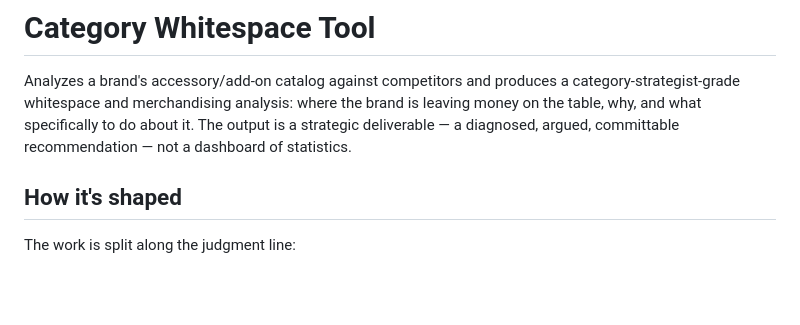
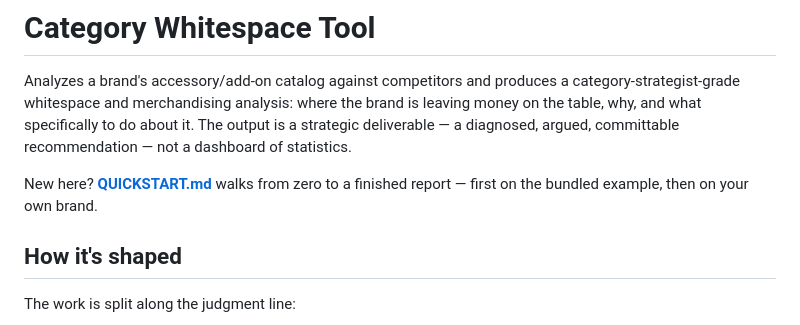
Before and after one commit to hratterman/Whitespace, a Markdown page: README.md, the part around the change. Rendered like a GitHub page; blank space fills up the shorter version.

Commit message:
Add quickstart walkthrough guide
Co-Authored-By: Claude Fable 5 <noreply@anthropic.com>
Claude-Session: https://claude.ai/code/session_01Q1Pj3zdm22E9pPcwzxMyQQ

```diff
--- a/README.md
+++ b/README.md
@@ -5,6 +5,9 @@ a category-strategist-grade whitespace and merchandising analysis: where the
 brand is leaving money on the table, why, and what specifically to do about
 it. The output is a strategic deliverable — a diagnosed, argued, committable
 recommendation — not a dashboard of statistics.
+
+New here? **[QUICKSTART.md](QUICKSTART.md)** walks from zero to a finished
+report — first on the bundled example, then on your own brand.
 
 ## How it's shaped
 
```
Also changed, not shown: QUICKSTART.md (added, +171 -0 lines).
